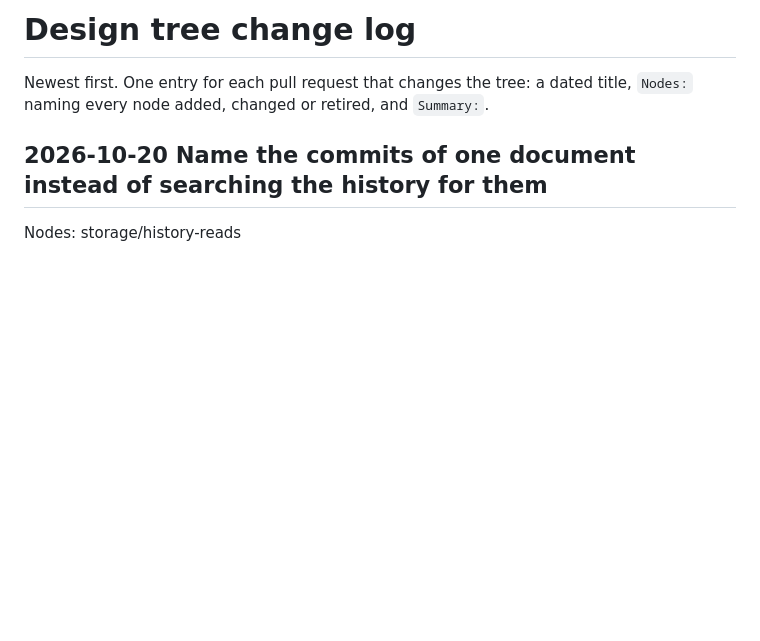
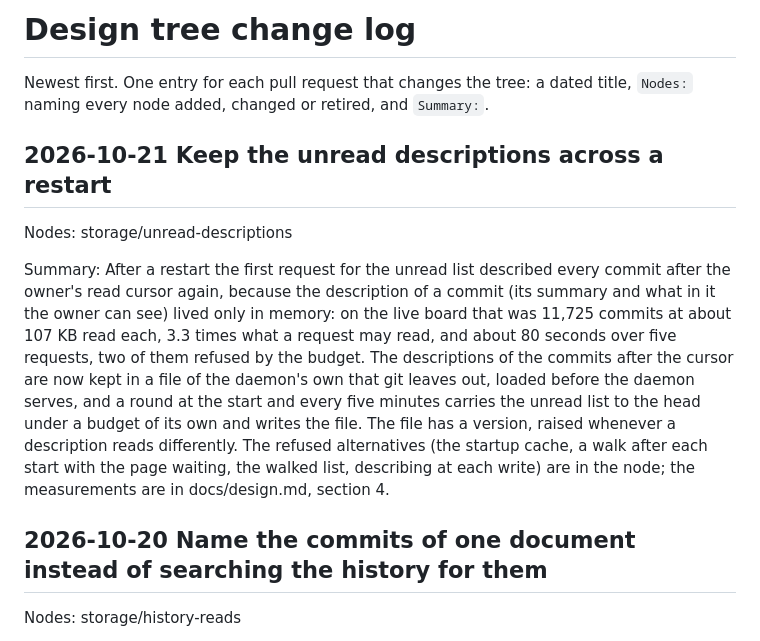
Before and after one commit to Ming-Research/wf-board, a Markdown page: design/log.md, the part around the change. Rendered like a GitHub page; blank space fills up the shorter version.

Commit message:
unread-after-restart: design node and change log for the unread descriptions file, and the layout line in AGENTS.md
Co-Authored-By: Claude Sonnet 5.5 <noreply@anthropic.com>

```diff
--- a/design/log.md
+++ b/design/log.md
@@ -1,6 +1,12 @@
 # Design tree change log
 
 Newest first. One entry for each pull request that changes the tree: a dated title, `Nodes:` naming every node added, changed or retired, and `Summary:`.
+
+## 2026-10-21 Keep the unread descriptions across a restart
+
+Nodes: storage/unread-descriptions
+
+Summary: After a restart the first request for the unread list described every commit after the owner's read cursor again, because the description of a commit (its summary and what in it the owner can see) lived only in memory: on the live board that was 11,725 commits at about 107 KB read each, 3.3 times what a request may read, and about 80 seconds over five requests, two of them refused by the budget. The descriptions of the commits after the cursor are now kept in a file of the daemon's own that git leaves out, loaded before the daemon serves, and a round at the start and every five minutes carries the unread list to the head under a budget of its own and writes the file. The file has a version, raised whenever a description reads differently. The refused alternatives (the startup cache, a walk after each start with the page waiting, the walked list, describing at each write) are in the node; the measurements are in docs/design.md, section 4.
 
 ## 2026-10-20 Name the commits of one document instead of searching the history for them
 
```
Also changed, not shown: AGENTS.md (+4 -0 lines), design/storage/unread-descriptions.md (added, +9 -0 lines).
